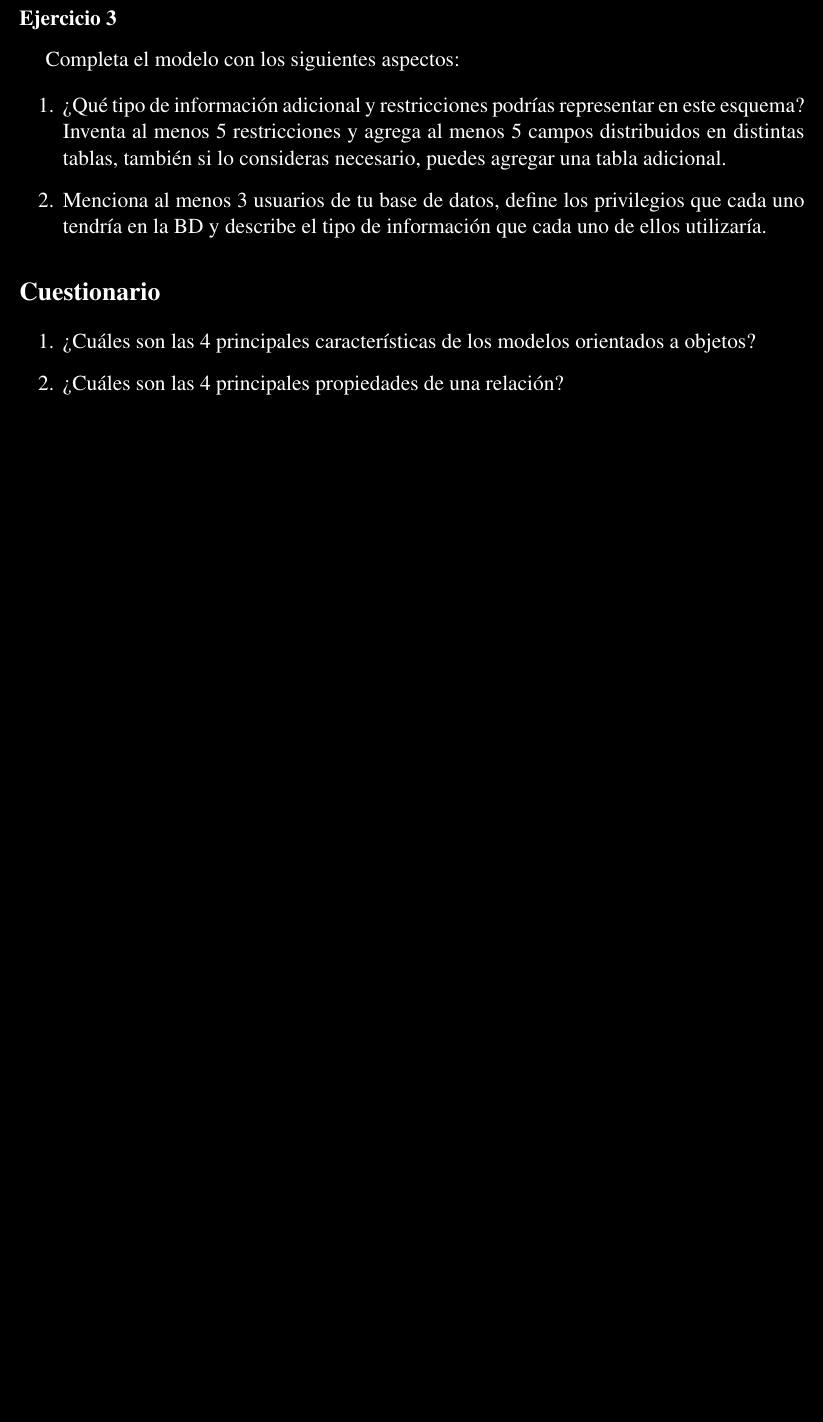
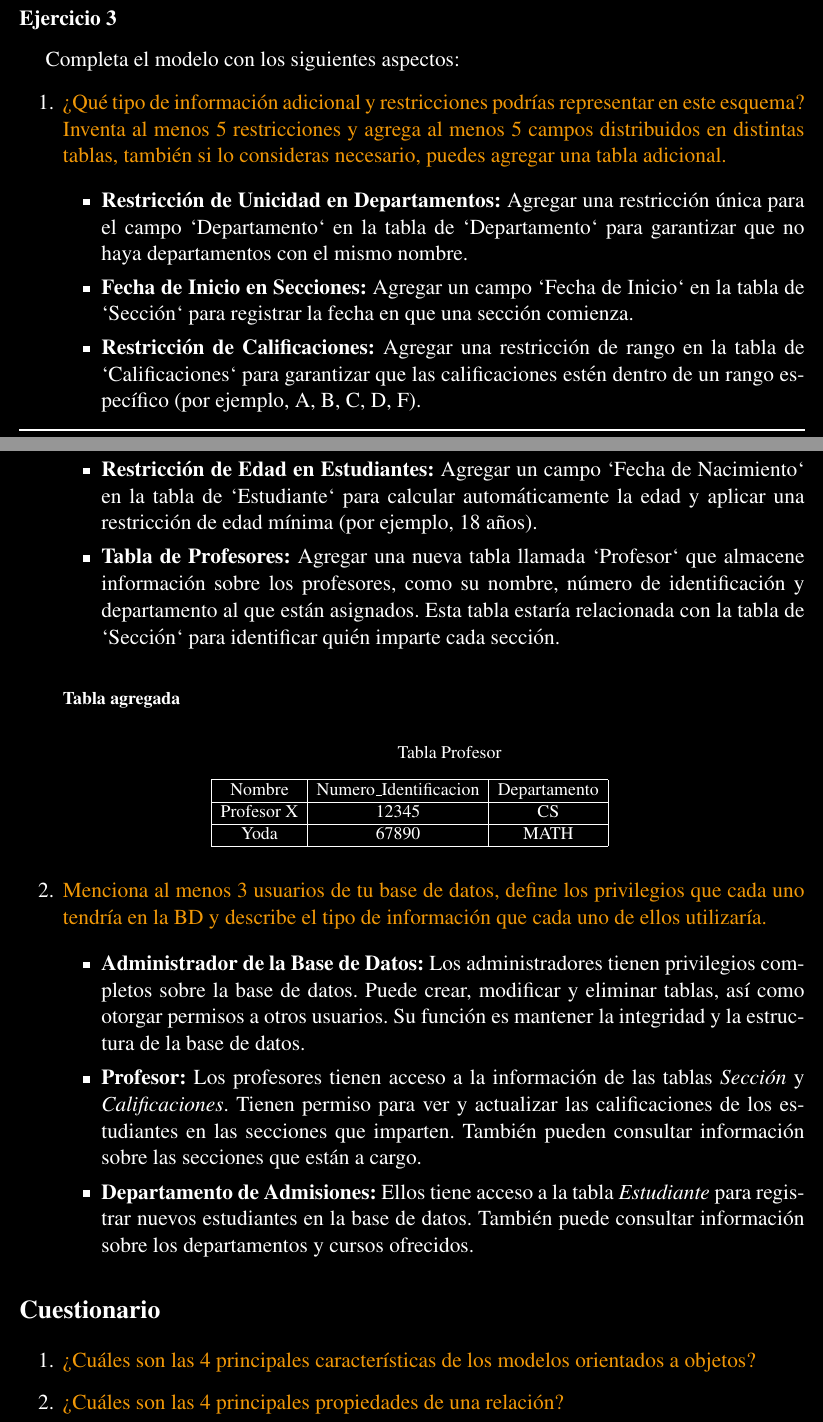
Before and after one commit to WokerSilva/PracFundBasesDatos, a LaTeX document (Practica02/main.tex): part of page 5 of 7 before the commit and two parts of pages 4 and 5 of 8 after it, the two joined at a grey line, cut so that both start at the same text, the shorter picture padded with empty space. Compiled offline with pdfLaTeX.

Commit message:
Ejercicio 3

```diff
--- a/Practica02/main.tex
+++ b/Practica02/main.tex
@@ -187,20 +171,60 @@ registros de ejemplo sobre un universo de discurso de tu elección.
 Completa el modelo con los siguientes aspectos:
 
 \begin{enumerate}
-    \item ¿Qué tipo de información adicional y restricciones podrías representar en este
+    \item \textcolor{sun}{¿Qué tipo de información adicional y restricciones podrías representar en este
     esquema? Inventa al menos 5 restricciones y agrega al menos 5 campos distribuidos
     en distintas tablas, también si lo consideras necesario, puedes agregar una tabla
-    adicional.
+    adicional.}
 
-    \item Menciona al menos 3 usuarios de tu base de datos, define los privilegios que cada
+    \begin{itemize}
+      \item \textbf{Restricción de Unicidad en Departamentos:} Agregar una restricción única para el campo `Departamento` en la tabla de `Departamento` para garantizar que no haya departamentos con el mismo nombre.
+
+      \item \textbf{Fecha de Inicio en Secciones:} Agregar un campo `Fecha de Inicio` en la tabla de `Sección` para registrar la fecha en que una sección comienza.
+
+      \item \textbf{Restricción de Calificaciones:} Agregar una restricción de rango en la tabla de `Calificaciones` para garantizar que las calificaciones estén dentro de un rango específico (por ejemplo, A, B, C, D, F).
+
+      \item \textbf{Restricción de Edad en Estudiantes:} Agregar un campo `Fecha de Nacimiento` en la tabla de `Estudiante` para calcular automáticamente la edad y aplicar una restricción de edad mínima (por ejemplo, 18 años).
+
+      \item \textbf{Tabla de Profesores:} Agregar una nueva tabla llamada `Profesor` que almacene información sobre los profesores, como su nombre, número de identificación y departamento al que están asignados. Esta tabla estaría relacionada con la tabla de `Sección` para identificar quién imparte cada sección.
+    \end{itemize}
+
+    \subsubsection*{Tabla agregada}
+
+    \begin{table}[h]
+      \centering
+      \caption{\textcolor{white}{Tabla Profesor}}
+      \label{tabla_profesor}
+      \textcolor{white}{
+      \begin{tabular}{|c|c|c|}
+      \hline
+          Nombre & Numero\_Identificacion & Departamento \\ \hline
+          Profesor X & 12345 & CS \\ \hline
+          Yoda & 67890 & MATH \\
+      \hline
+      \end{tabular}
+      }
+    \end{table}
+
+
+    \item \textcolor{sun}{Menciona al menos 3 usuarios de tu base de datos, define los privilegios que cada
     uno tendría en la BD y describe el tipo de información que cada uno de ellos
-    utilizaría.
+    utilizaría.}
+
+    \begin{itemize}
+      \item \textbf{Administrador de la Base de Datos:} Los administradores tienen privilegios completos sobre la base de datos. Puede crear, modificar y eliminar tablas, así como otorgar permisos a otros usuarios. Su función es mantener la integridad y la estructura de la base de datos.
+
+      \item \textbf{Profesor:} Los profesores tienen acceso a la información de las tablas \textit{Sección} y \textit{Calificaciones}. Tienen permiso para ver y actualizar las calificaciones de los estudiantes en las secciones que imparten. También pueden consultar información sobre las secciones que están a cargo.
+
+      \item \textbf{Departamento de Admisiones:} Ellos tiene acceso a la tabla \textit{Estudiante} para registrar nuevos estudiantes en la base de datos. También puede consultar información sobre los departamentos y cursos ofrecidos.
+    \end{itemize}
+
+
 \end{enumerate}
 
 
 \section*{Cuestionario}
 
 \begin{enumerate}
-    \item ¿Cuáles son las 4 principales características de los modelos orientados a objetos?
-    \item ¿Cuáles son las 4 principales propiedades de una relación?
-    \item ¿Cuál es la principal diferencia entre el modelo entidad relación y el modelo
+    \item \textcolor{sun}{¿Cuáles son las 4 principales características de los modelos orientados a objetos?}
+    \item \textcolor{sun}{¿Cuáles son las 4 principales propiedades de una relación?}
+    \item \textcolor{sun}{¿Cuál es la principal diferencia entre el modelo entidad relación y el modelo
@@ -211,2 +234,3 @@ Completa el modelo con los siguientes aspectos:
+    \item \textcolor{sun}{Nombra 3 ejemplos en el cual se utilice el modelo semiestructurado.}
 \end{enumerate}
 
```
Also changed, not shown: Practica02/main.tex (51 more changed lines).
